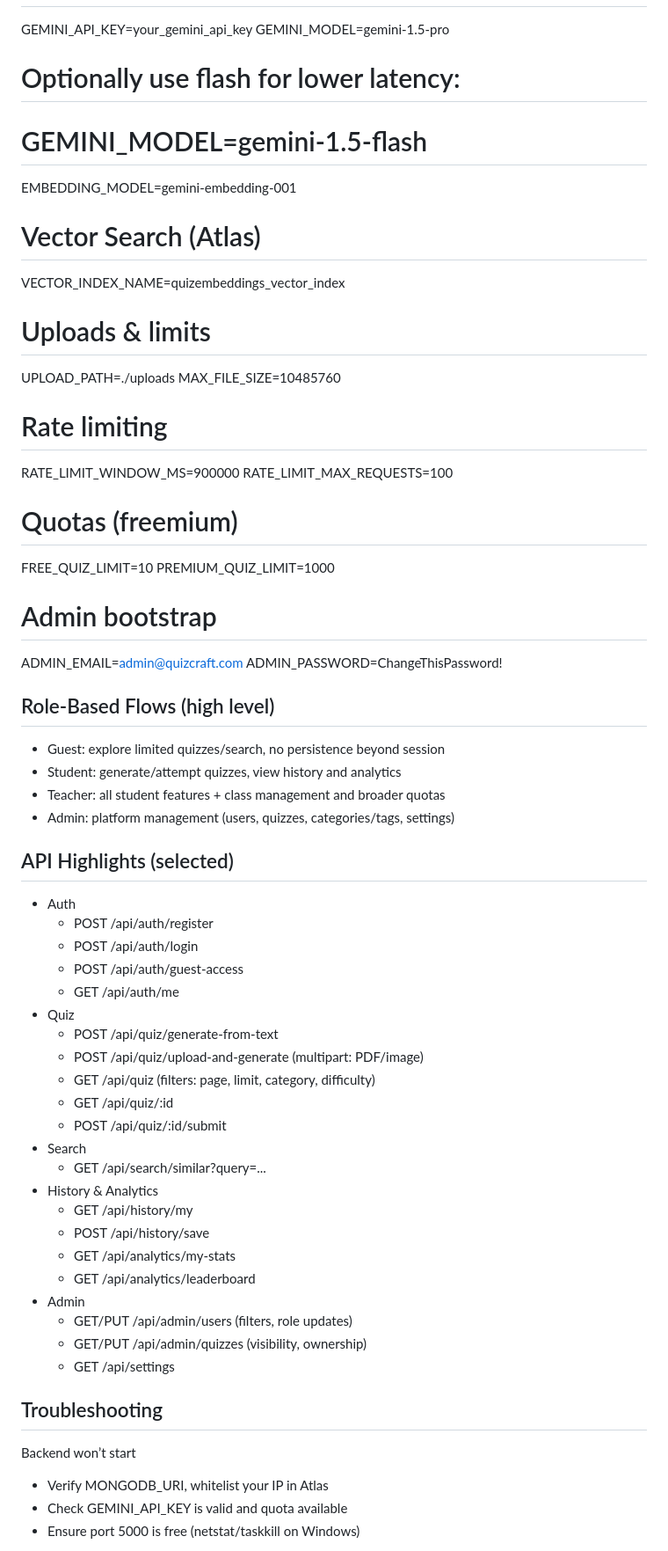
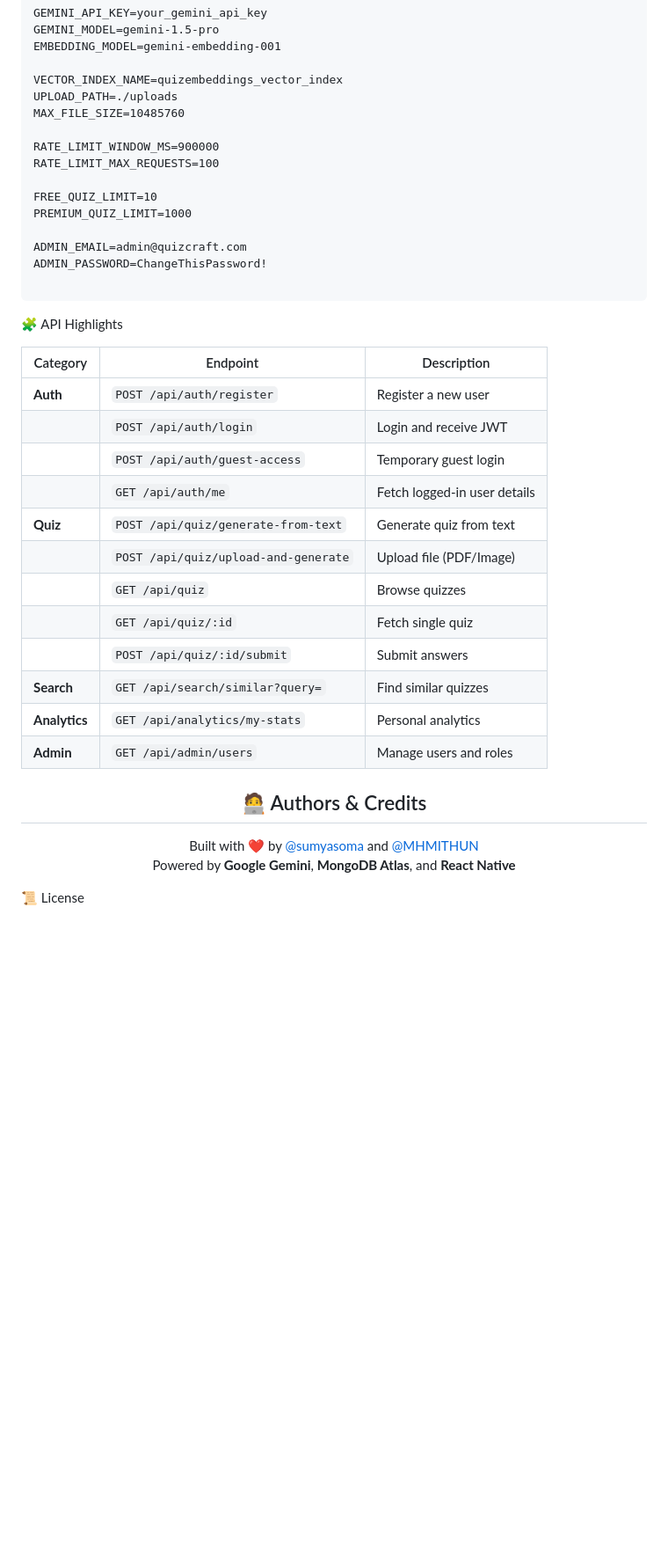
Before and after one commit to MHMITHUN/QuizCraft-Intelligent-Quiz-And-Learning-App, a Markdown page: README.md, the part around one of its changes. Shown at 88% size. GitHub-like rendering; blank space fills up the shorter version.

Commit message:
Update README.md
Corrected the Functionality

````diff
--- a/README.md
+++ b/README.md
@@ -81,74 +79,47 @@ JWT_EXPIRE=7d
 
 GEMINI_API_KEY=your_gemini_api_key
 GEMINI_MODEL=gemini-1.5-pro
-
-# Optionally use flash for lower latency:
-
-# GEMINI_MODEL=gemini-1.5-flash
-
 EMBEDDING_MODEL=gemini-embedding-001
 
-# Vector Search (Atlas)
-
 VECTOR_INDEX_NAME=quizembeddings_vector_index
-
-# Uploads & limits
-
 UPLOAD_PATH=./uploads
 MAX_FILE_SIZE=10485760
-
-# Rate limiting
 
 RATE_LIMIT_WINDOW_MS=900000
 RATE_LIMIT_MAX_REQUESTS=100
 
-# Quotas (freemium)
-
 FREE_QUIZ_LIMIT=10
 PREMIUM_QUIZ_LIMIT=1000
-
-# Admin bootstrap
 
 ADMIN_EMAIL=admin@quizcraft.com
 ADMIN_PASSWORD=ChangeThisPassword!
 
-## Role-Based Flows (high level)
+```
 
-- Guest: explore limited quizzes/search, no persistence beyond session
-- Student: generate/attempt quizzes, view history and analytics
-- Teacher: all student features + class management and broader quotas
-- Admin: platform management (users, quizzes, categories/tags, settings)
+🧩 API Highlights
 
-## API Highlights (selected)
+| Category      | Endpoint                             | Description                  |
+| ------------- | ------------------------------------ | ---------------------------- |
+| **Auth**      | `POST /api/auth/register`            | Register a new user          |
+|               | `POST /api/auth/login`               | Login and receive JWT        |
+|               | `POST /api/auth/guest-access`        | Temporary guest login        |
+|               | `GET /api/auth/me`                   | Fetch logged-in user details |
+| **Quiz**      | `POST /api/quiz/generate-from-text`  | Generate quiz from text      |
+|               | `POST /api/quiz/upload-and-generate` | Upload file (PDF/Image)      |
+|               | `GET /api/quiz`                      | Browse quizzes               |
+|               | `GET /api/quiz/:id`                  | Fetch single quiz            |
+|               | `POST /api/quiz/:id/submit`          | Submit answers               |
+| **Search**    | `GET /api/search/similar?query=`     | Find similar quizzes         |
+| **Analytics** | `GET /api/analytics/my-stats`        | Personal analytics           |
+| **Admin**     | `GET /api/admin/users`               | Manage users and roles       |
 
-- Auth
-  - POST /api/auth/register
-  - POST /api/auth/login
-  - POST /api/auth/guest-access
-  - GET /api/auth/me
-- Quiz
-  - POST /api/quiz/generate-from-text
-  - POST /api/quiz/upload-and-generate (multipart: PDF/image)
-  - GET /api/quiz (filters: page, limit, category, difficulty)
-  - GET /api/quiz/:id
-  - POST /api/quiz/:id/submit
-- Search
-  - GET /api/search/similar?query=...
-- History & Analytics
-  - GET /api/history/my
-  - POST /api/history/save
-  - GET /api/analytics/my-stats
-  - GET /api/analytics/leaderboard
-- Admin
-  - GET/PUT /api/admin/users (filters, role updates)
-  - GET/PUT /api/admin/quizzes (visibility, ownership)
-  - GET /api/settings
 
-## Troubleshooting
+<h2 align="center">🧑‍💻 Authors & Credits</h2>
+<p align="center">
+Built with ❤️ by <a href="https://github.com/sumyasoma">@sumyasoma</a> and <a href="https://github.com/MHMITHUN">@MHMITHUN</a><br>
+Powered by <b>Google Gemini</b>, <b>MongoDB Atlas</b>, and <b>React Native</b>
+</p>
 
-Backend won’t start
 
-- Verify MONGODB_URI, whitelist your IP in Atlas
-- Check GEMINI_API_KEY is valid and quota available
-- Ensure port 5000 is free (netstat/taskkill on Windows)
+📜 License
 
````
Also changed, not shown: other parts of README.md (+62 -91 lines).
